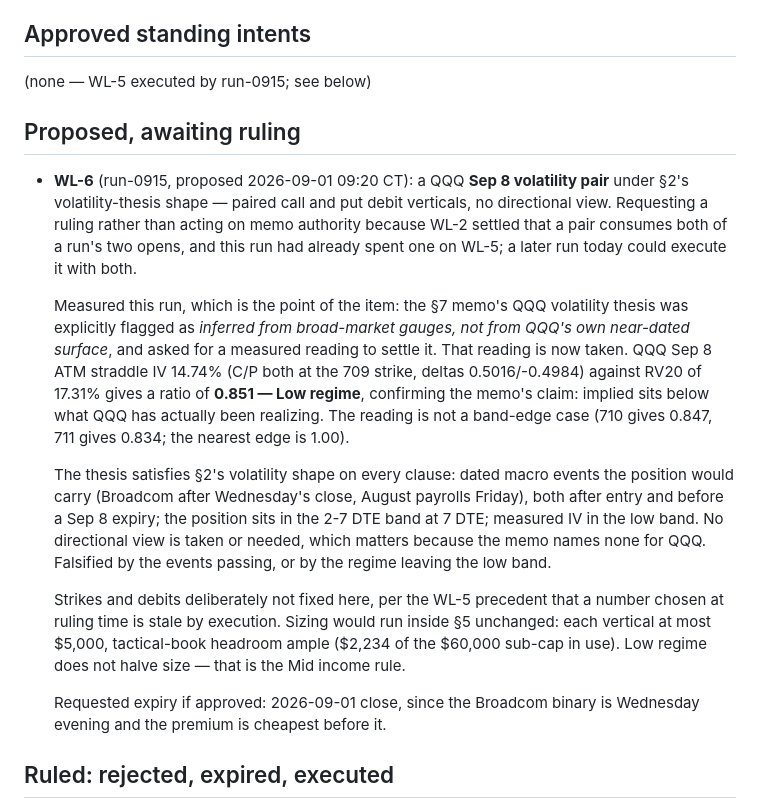
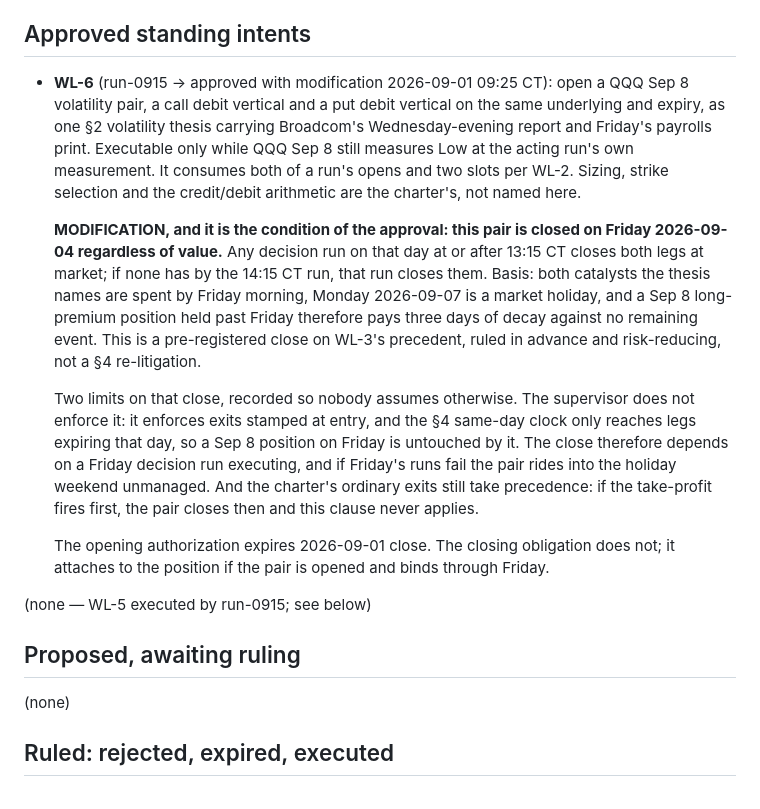
Before and after one commit to wjatx/mandate, a Markdown page: research/WATCHLIST.md, the part around the change. GitHub-like rendering.

Commit message:
research: Approve WL-6 with a mandatory Friday close
run-0915 proposed a QQQ Sep 8 volatility pair after taking the measured
near-dated reading the memo asked for, getting 0.851 and confirming rather
than assuming the thesis. It declined to act on memo authority because WL-2
makes a pair cost both of a run's opens and one was already spent on WL-5.
That is the right reading of WL-2 and the approval says so.

The approval is conditional on closing the pair Friday regardless of value.
Both catalysts it names, Broadcom Wednesday evening and payrolls Friday
morning, are spent by Friday's open, and Sep 7 is a market holiday, so
holding a long-premium Sep 8 position past Friday buys three days of decay
against no remaining event. Pre-registered on WL-3's precedent.

Two limits recorded in the entry rather than left to be discovered: the
supervisor will not enforce this close, since it enforces exits stamped at
entry and the section 4 clock reaches only legs expiring that day, so the
close depends on a Friday decision run and the pair rides unmanaged if
Friday's runs fail; and an ordinary take-profit still takes precedence.

Also clears a duplicate: the run had already written its proposal into the
pending section, so recording the approval left WL-6 in two sections at
once.

Assisted-by: Claude Code (Opus 5)

```diff
--- a/research/WATCHLIST.md
+++ b/research/WATCHLIST.md
@@ -7,37 +7,36 @@ per-run limits, and the broker's gate.
 
 ## Approved standing intents
 
+- **WL-6** (run-0915 → approved with modification 2026-09-01 09:25 CT): open a QQQ Sep 8
+  volatility pair, a call debit vertical and a put debit vertical on the same underlying and
+  expiry, as one §2 volatility thesis carrying Broadcom's Wednesday-evening report and Friday's
+  payrolls print. Executable only while QQQ Sep 8 still measures Low at the acting run's own
+  measurement. It consumes both of a run's opens and two slots per WL-2. Sizing, strike
+  selection and the credit/debit arithmetic are the charter's, not named here.
+
+  **MODIFICATION, and it is the condition of the approval: this pair is closed on Friday
+  2026-09-04 regardless of value.** Any decision run on that day at or after 13:15 CT closes
+  both legs at market; if none has by the 14:15 CT run, that run closes them. Basis: both
+  catalysts the thesis names are spent by Friday morning, Monday 2026-09-07 is a market
+  holiday, and a Sep 8 long-premium position held past Friday therefore pays three days of
+  decay against no remaining event. This is a pre-registered close on WL-3's precedent, ruled
+  in advance and risk-reducing, not a §4 re-litigation.
+
+  Two limits on that close, recorded so nobody assumes otherwise. The supervisor does not
+  enforce it: it enforces exits stamped at entry, and the §4 same-day clock only reaches legs
+  expiring that day, so a Sep 8 position on Friday is untouched by it. The close therefore
+  depends on a Friday decision run executing, and if Friday's runs fail the pair rides into the
+  holiday weekend unmanaged. And the charter's ordinary exits still take precedence: if the
+  take-profit fires first, the pair closes then and this clause never applies.
+
+  The opening authorization expires 2026-09-01 close. The closing obligation does not; it
+  attaches to the position if the pair is opened and binds through Friday.
+
 (none — WL-5 executed by run-0915; see below)
 
 ## Proposed, awaiting ruling
 
-- **WL-6** (run-0915, proposed 2026-09-01 09:20 CT): a QQQ **Sep 8 volatility pair** under §2's
-  volatility-thesis shape — paired call and put debit verticals, no directional view. Requesting a
-  ruling rather than acting on memo authority because WL-2 settled that a pair consumes both of a
-  run's two opens, and this run had already spent one on WL-5; a later run today could execute it
-  with both.
-
-  Measured this run, which is the point of the item: the §7 memo's QQQ volatility thesis was
-  explicitly flagged as *inferred from broad-market gauges, not from QQQ's own near-dated surface*,
-  and asked for a measured reading to settle it. That reading is now taken. QQQ Sep 8 ATM straddle
-  IV 14.74% (C/P both at the 709 strike, deltas 0.5016/-0.4984) against RV20 of 17.31% gives a
-  ratio of **0.851 — Low regime**, confirming the memo's claim: implied sits below what QQQ has
-  actually been realizing. The reading is not a band-edge case (710 gives 0.847, 711 gives 0.834;
-  the nearest edge is 1.00).
-
-  The thesis satisfies §2's volatility shape on every clause: dated macro events the position would
-  carry (Broadcom after Wednesday's close, August payrolls Friday), both after entry and before a
-  Sep 8 expiry; the position sits in the 2-7 DTE band at 7 DTE; measured IV in the low band. No
-  directional view is taken or needed, which matters because the memo names none for QQQ.
-  Falsified by the events passing, or by the regime leaving the low band.
-
-  Strikes and debits deliberately not fixed here, per the WL-5 precedent that a number chosen at
-  ruling time is stale by execution. Sizing would run inside §5 unchanged: each vertical at most
-  $5,000, tactical-book headroom ample ($2,234 of the $60,000 sub-cap in use). Low regime does not
-  halve size — that is the Mid income rule.
-
-  Requested expiry if approved: 2026-09-01 close, since the Broadcom binary is Wednesday evening
-  and the premium is cheapest before it.
+(none)
 
 ## Ruled: rejected, expired, executed
 
```
